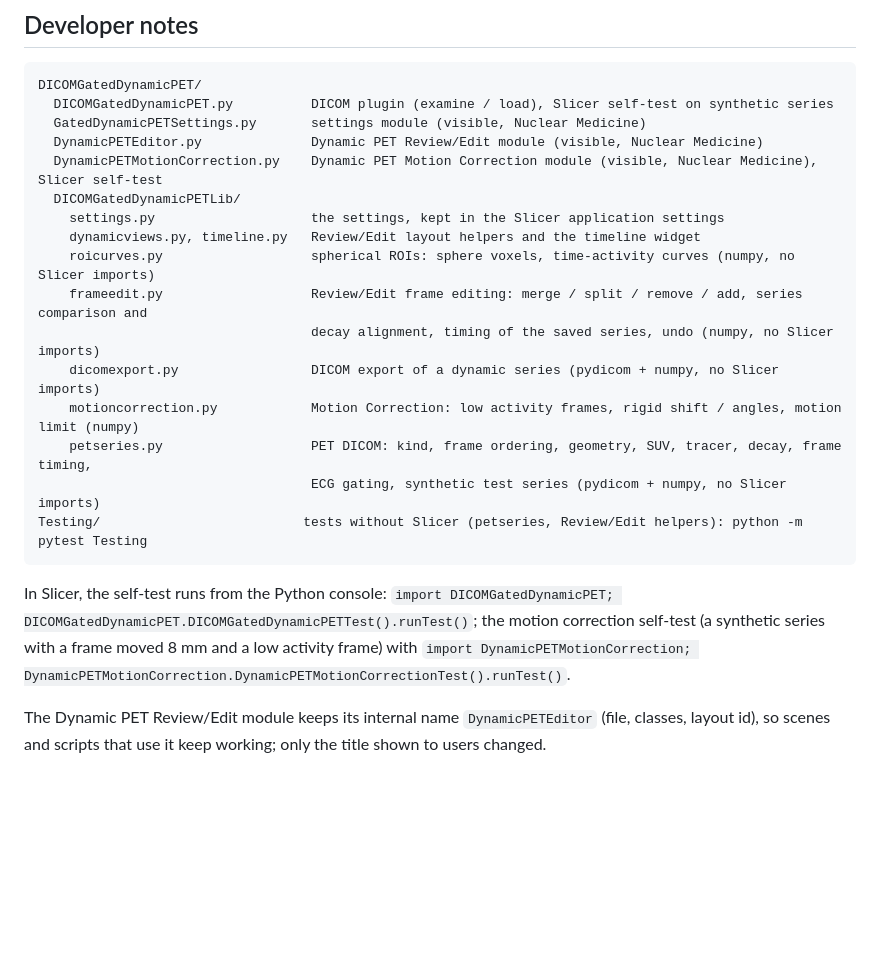
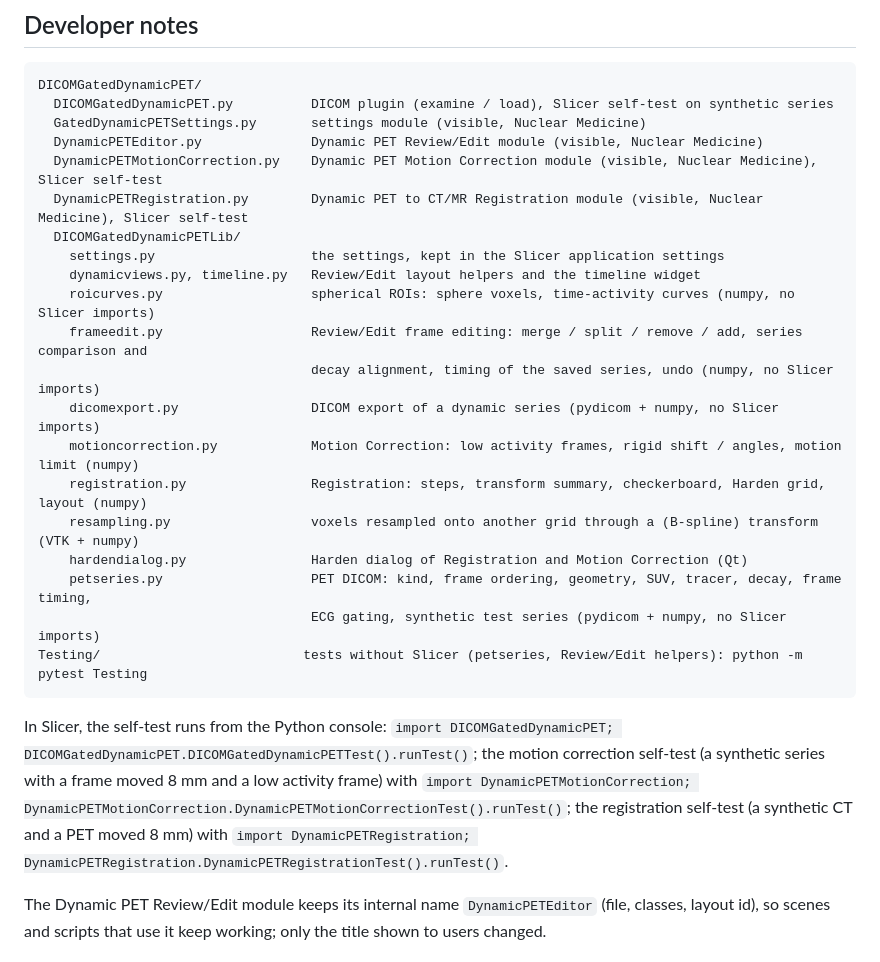
Before and after one commit to 4burakfe/SlicerPET4D, a Markdown page: README.md, the part around one of its changes. GitHub-like rendering; blank space fills up the shorter version.

```diff
--- a/README.md
+++ b/README.md
@@ -388,6 +428,7 @@ DICOMGatedDynamicPET/
   GatedDynamicPETSettings.py       settings module (visible, Nuclear Medicine)
   DynamicPETEditor.py              Dynamic PET Review/Edit module (visible, Nuclear Medicine)
   DynamicPETMotionCorrection.py    Dynamic PET Motion Correction module (visible, Nuclear Medicine), Slicer self-test
+  DynamicPETRegistration.py        Dynamic PET to CT/MR Registration module (visible, Nuclear Medicine), Slicer self-test
   DICOMGatedDynamicPETLib/
     settings.py                    the settings, kept in the Slicer application settings
     dynamicviews.py, timeline.py   Review/Edit layout helpers and the timeline widget
@@ -396,6 +437,9 @@ DICOMGatedDynamicPET/
                                    decay alignment, timing of the saved series, undo (numpy, no Slicer imports)
     dicomexport.py                 DICOM export of a dynamic series (pydicom + numpy, no Slicer imports)
     motioncorrection.py            Motion Correction: low activity frames, rigid shift / angles, motion limit (numpy)
+    registration.py                Registration: steps, transform summary, checkerboard, Harden grid, layout (numpy)
+    resampling.py                  voxels resampled onto another grid through a (B-spline) transform (VTK + numpy)
+    hardendialog.py                Harden dialog of Registration and Motion Correction (Qt)
     petseries.py                   PET DICOM: kind, frame ordering, geometry, SUV, tracer, decay, frame timing,
                                    ECG gating, synthetic test series (pydicom + numpy, no Slicer imports)
 Testing/                          tests without Slicer (petseries, Review/Edit helpers): python -m pytest Testing
@@ -404,7 +448,9 @@ Testing/                          tests without Slicer (petseries, Review/Edit h
 In Slicer, the self-test runs from the Python console:
 `import DICOMGatedDynamicPET; DICOMGatedDynamicPET.DICOMGatedDynamicPETTest().runTest()`; the motion correction
 self-test (a synthetic series with a frame moved 8 mm and a low activity frame) with
-`import DynamicPETMotionCorrection; DynamicPETMotionCorrection.DynamicPETMotionCorrectionTest().runTest()`.
+`import DynamicPETMotionCorrection; DynamicPETMotionCorrection.DynamicPETMotionCorrectionTest().runTest()`; the
+registration self-test (a synthetic CT and a PET moved 8 mm) with
+`import DynamicPETRegistration; DynamicPETRegistration.DynamicPETRegistrationTest().runTest()`.
 
 The Dynamic PET Review/Edit module keeps its internal name `DynamicPETEditor` (file, classes, layout id), so scenes and
 scripts that use it keep working; only the title shown to users changed.
```
Also changed, not shown: other parts of README.md (+48 -8 lines), DICOMGatedDynamicPET/Resources/Icons/DynamicPETRegistration.png (added), 10 other files.
